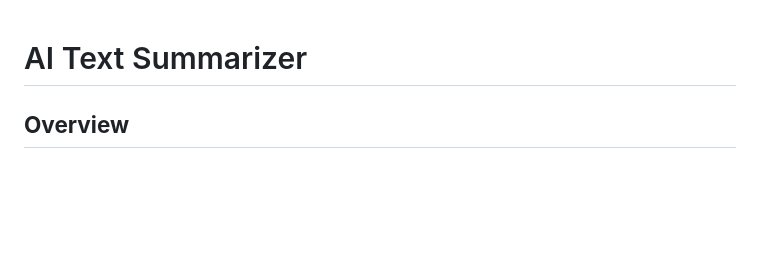
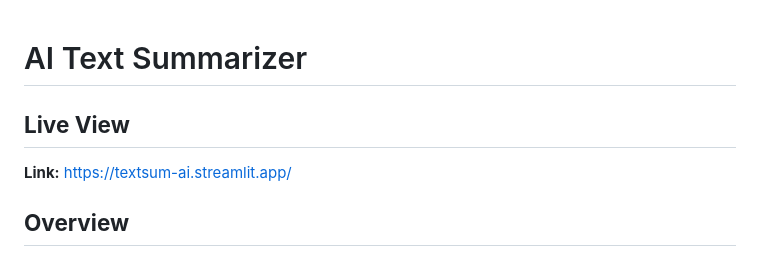
Before and after one commit to shibbir-ahmad24/AI-Text-Summarizer, a Markdown page: README.md, the part around the change. Drawn GitHub-style; blank space fills up the shorter version.

```diff
--- a/README.md
+++ b/README.md
@@ -1,4 +1,8 @@
 # AI Text Summarizer
+
+## **Live View**
+
+**Link:** https://textsum-ai.streamlit.app/
 
 ## **Overview**
 
```
